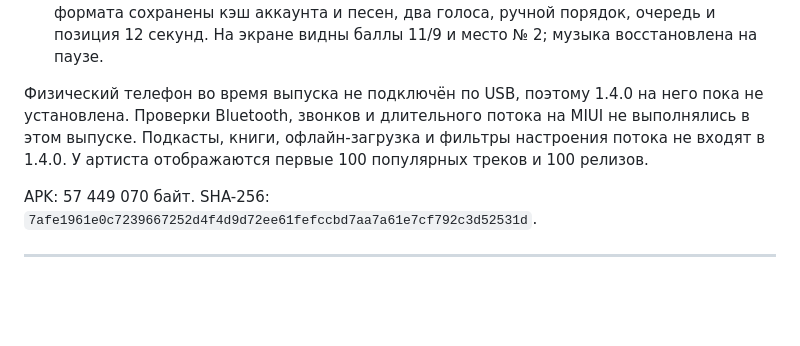
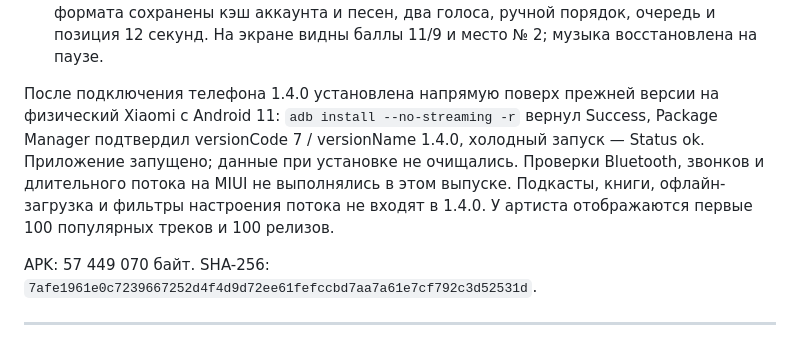
Before and after one commit to OskolkovOleg/moy-zvuk, a Markdown page: docs/verification.md, the part around the change. Rendered like a GitHub page; blank space fills up the shorter version.

Commit message:
Record direct 1.4.0 installation on physical Android phone

```diff
--- a/docs/verification.md
+++ b/docs/verification.md
@@ -12,7 +12,7 @@
 - Подписанный release: все шесть иконок уведомления сохранены, apksigner и zipalign прошли. Подпись совпадает с предыдущими версиями. В APK и публикуемом коде нет токена аккаунта, пароля подписи; в APK отсутствуют тестовые фикстуры и мост учётных данных.
 - Установка релиза поверх 1.3.0 на эмуляторе: Success, холодный запуск Status ok, versionCode 7 / versionName 1.4.0, журнал crash пуст. На синтетических данных старого формата сохранены кэш аккаунта и песен, два голоса, ручной порядок, очередь и позиция 12 секунд. На экране видны баллы 11/9 и место № 2; музыка восстановлена на паузе.
 
-Физический телефон во время выпуска не подключён по USB, поэтому 1.4.0 на него пока не установлена. Проверки Bluetooth, звонков и длительного потока на MIUI не выполнялись в этом выпуске. Подкасты, книги, офлайн-загрузка и фильтры настроения потока не входят в 1.4.0. У артиста отображаются первые 100 популярных треков и 100 релизов.
+После подключения телефона 1.4.0 установлена напрямую поверх прежней версии на физический Xiaomi с Android 11: `adb install --no-streaming -r` вернул Success, Package Manager подтвердил versionCode 7 / versionName 1.4.0, холодный запуск — Status ok. Приложение запущено; данные при установке не очищались. Проверки Bluetooth, звонков и длительного потока на MIUI не выполнялись в этом выпуске. Подкасты, книги, офлайн-загрузка и фильтры настроения потока не входят в 1.4.0. У артиста отображаются первые 100 популярных треков и 100 релизов.
 
 APK: 57 449 070 байт. SHA-256: `7afe1961e0c7239667252d4f4d9d72ee61fefccbd7aa7a61e7cf792c3d52531d`.
 
```
Also changed, not shown: 1 other file.
